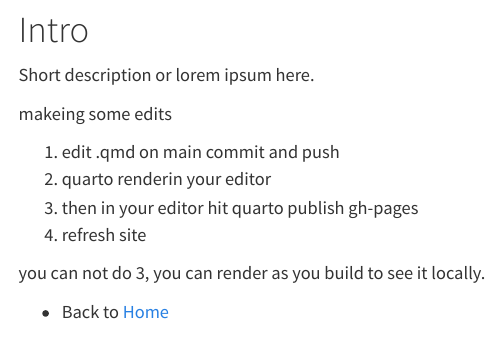
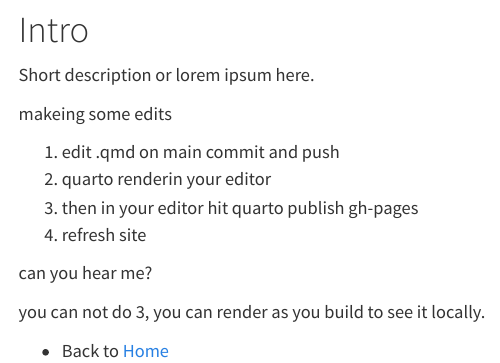
Before and after one commit to stg4-texas-24hr-ga/stg4-texas-24hr-ga, a Quarto document (intro.qmd): the page in a window 1100 px wide, from 80 px down. Rendered offline with R 4.5, knitr and Pandoc in place of Quarto, with nearby package versions.

Commit message:
more intro

```diff
--- a/intro.qmd
+++ b/intro.qmd
@@ -10,8 +10,10 @@ makeing some edits
 
 1. edit .qmd on main commit and push
 2. quarto renderin your editor
-3.  then in your editor hit quarto publish gh-pages
+3. then in your editor hit quarto publish gh-pages
 4. refresh site
+
+can you hear me?
 
 you can not do 3, you can render as you build to see it locally.
 
```
